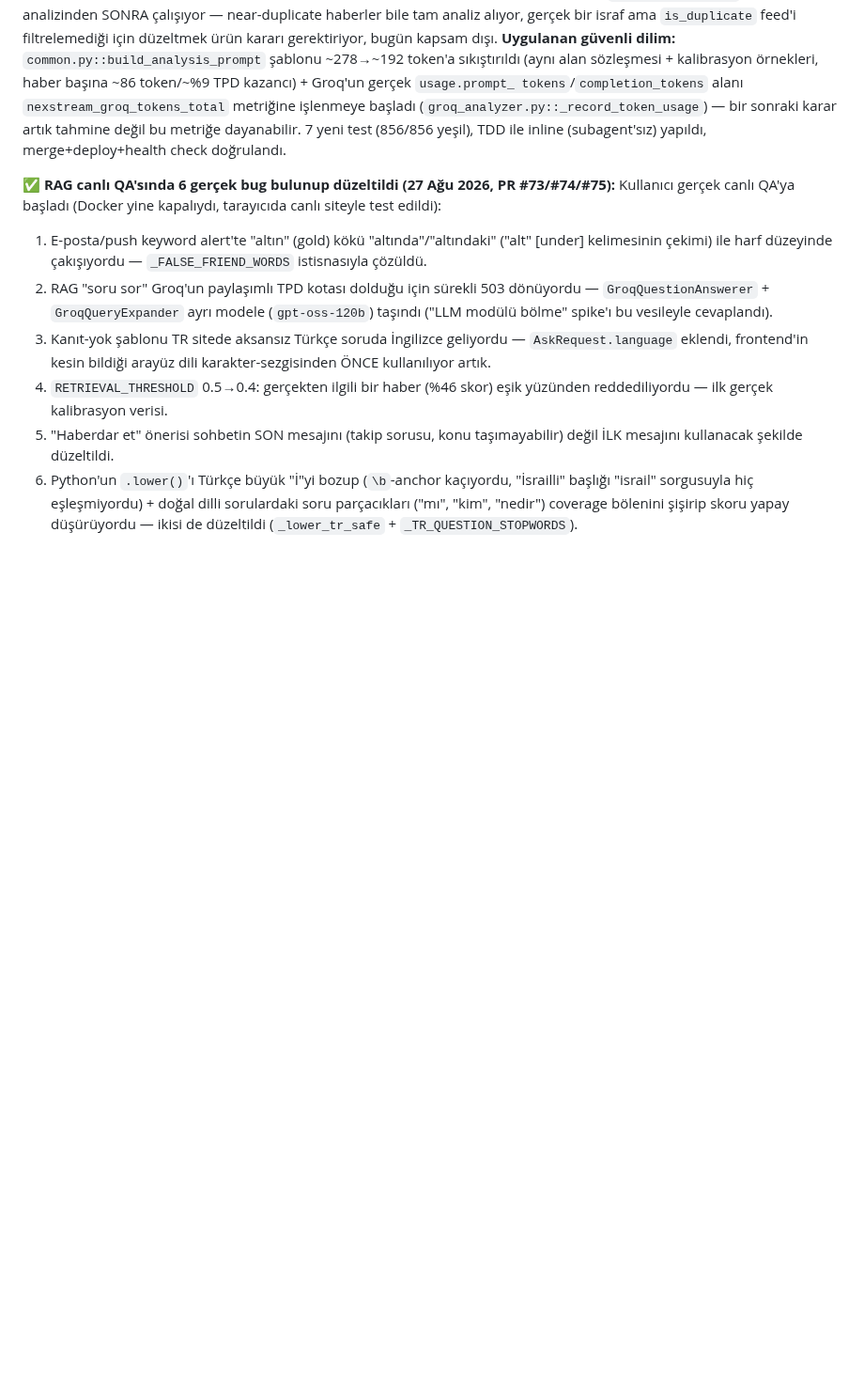
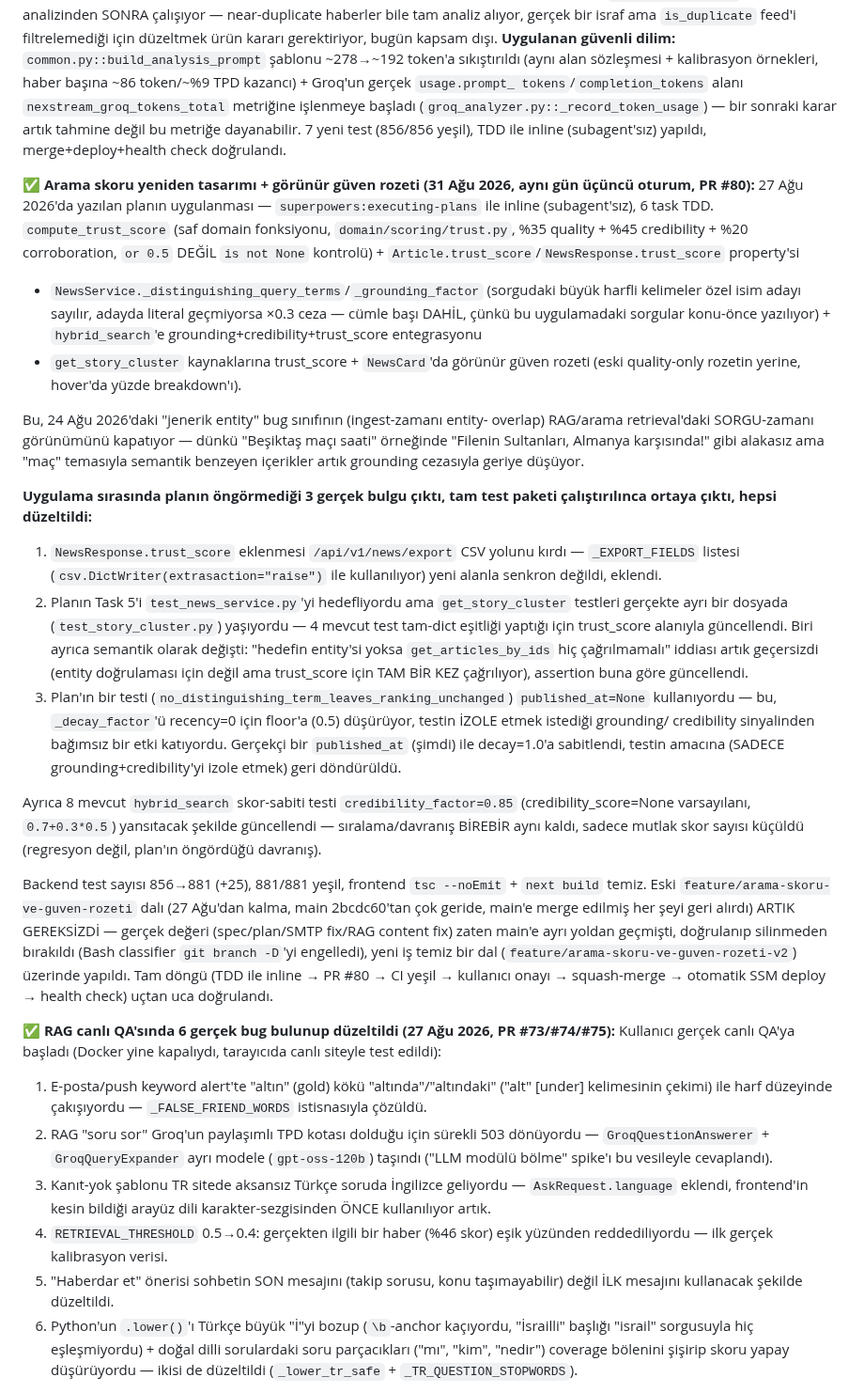
Before and after one commit to MaviMakumba/NexStream-News-Engine, a Markdown page: docs/CHANGELOG.md, the part around the change. Shown at 94% size. Drawn GitHub-style; blank space fills up the shorter version.

Commit message:
docs: oturum sonu CLAUDE.md/CHANGELOG güncellemesi — PR #80 (arama skoru + güven rozeti)

```diff
--- a/docs/CHANGELOG.md
+++ b/docs/CHANGELOG.md
@@ -619,6 +619,61 @@ karar artık tahmine değil bu metriğe dayanabilir. 7 yeni test (856/856
 yeşil), TDD ile inline (subagent'sız) yapıldı, merge+deploy+health check
 doğrulandı.
 
+**✅ Arama skoru yeniden tasarımı + görünür güven rozeti (31 Ağu 2026, aynı gün
+üçüncü oturum, PR #80):** 27 Ağu 2026'da yazılan planın uygulanması —
+`superpowers:executing-plans` ile inline (subagent'sız), 6 task TDD.
+`compute_trust_score` (saf domain fonksiyonu, `domain/scoring/trust.py`,
+%35 quality + %45 credibility + %20 corroboration, `or 0.5` DEĞİL `is not
+None` kontrolü) + `Article.trust_score`/`NewsResponse.trust_score` property'si
++ `NewsService._distinguishing_query_terms`/`_grounding_factor` (sorgudaki
+büyük harfli kelimeler özel isim adayı sayılır, adayda literal geçmiyorsa
+×0.3 ceza — cümle başı DAHİL, çünkü bu uygulamadaki sorgular konu-önce
+yazılıyor) + `hybrid_search`'e grounding+credibility+trust_score entegrasyonu
++ `get_story_cluster` kaynaklarına trust_score + `NewsCard`'da görünür güven
+rozeti (eski quality-only rozetin yerine, hover'da yüzde breakdown'ı).
+
+Bu, 24 Ağu 2026'daki "jenerik entity" bug sınıfının (ingest-zamanı entity-
+overlap) RAG/arama retrieval'daki SORGU-zamanı görünümünü kapatıyor — dünkü
+"Beşiktaş maçı saati" örneğinde "Filenin Sultanları, Almanya karşısında!"
+gibi alakasız ama "maç" temasıyla semantik benzeyen içerikler artık
+grounding cezasıyla geriye düşüyor.
+
+**Uygulama sırasında planın öngörmediği 3 gerçek bulgu çıktı, tam test
+paketi çalıştırılınca ortaya çıktı, hepsi düzeltildi:**
+1. `NewsResponse.trust_score` eklenmesi `/api/v1/news/export` CSV yolunu
+   kırdı — `_EXPORT_FIELDS` listesi (`csv.DictWriter(extrasaction="raise")`
+   ile kullanılıyor) yeni alanla senkron değildi, eklendi.
+2. Planın Task 5'i `test_news_service.py`'yi hedefliyordu ama
+   `get_story_cluster` testleri gerçekte ayrı bir dosyada
+   (`test_story_cluster.py`) yaşıyordu — 4 mevcut test tam-dict eşitliği
+   yaptığı için trust_score alanıyla güncellendi. Biri ayrıca semantik
+   olarak değişti: "hedefin entity'si yoksa `get_articles_by_ids` hiç
+   çağrılmamalı" iddiası artık geçersizdi (entity doğrulaması için değil
+   ama trust_score için TAM BİR KEZ çağrılıyor), assertion buna göre
+   güncellendi.
+3. Plan'ın bir testi (`no_distinguishing_term_leaves_ranking_unchanged`)
+   `published_at=None` kullanıyordu — bu, `_decay_factor`'ü recency=0 için
+   floor'a (0.5) düşürüyor, testin İZOLE etmek istediği grounding/
+   credibility sinyalinden bağımsız bir etki katıyordu. Gerçekçi bir
+   `published_at` (şimdi) ile decay=1.0'a sabitlendi, testin amacına
+   (SADECE grounding+credibility'yi izole etmek) geri döndürüldü.
+
+Ayrıca 8 mevcut `hybrid_search` skor-sabiti testi `credibility_factor=0.85`
+(credibility_score=None varsayılanı, `0.7+0.3*0.5`) yansıtacak şekilde
+güncellendi — sıralama/davranış BİREBİR aynı kaldı, sadece mutlak skor
+sayısı küçüldü (regresyon değil, plan'ın öngördüğü davranış).
+
+Backend test sayısı 856→881 (+25), 881/881 yeşil, frontend `tsc --noEmit` +
+`next build` temiz. Eski
+`feature/arama-skoru-ve-guven-rozeti` dalı (27 Ağu'dan kalma, main
+2bcdc60'tan çok geride, main'e merge edilmiş her şeyi geri alırdı)
+ARTIK GEREKSİZDİ — gerçek değeri (spec/plan/SMTP fix/RAG content fix)
+zaten main'e ayrı yoldan geçmişti, doğrulanıp silinmeden bırakıldı (Bash
+classifier `git branch -D`'yi engelledi), yeni iş temiz bir dal
+(`feature/arama-skoru-ve-guven-rozeti-v2`) üzerinde yapıldı. Tam döngü
+(TDD ile inline → PR #80 → CI yeşil → kullanıcı onayı → squash-merge →
+otomatik SSM deploy → health check) uçtan uca doğrulandı.
+
 **✅ RAG canlı QA'sında 6 gerçek bug bulunup düzeltildi (27 Ağu 2026, PR #73/#74/#75):**
 Kullanıcı gerçek canlı QA'ya başladı (Docker yine kapalıydı, tarayıcıda canlı
 siteyle test edildi):
```
Also changed, not shown: CLAUDE.md (+6 -4 lines).
